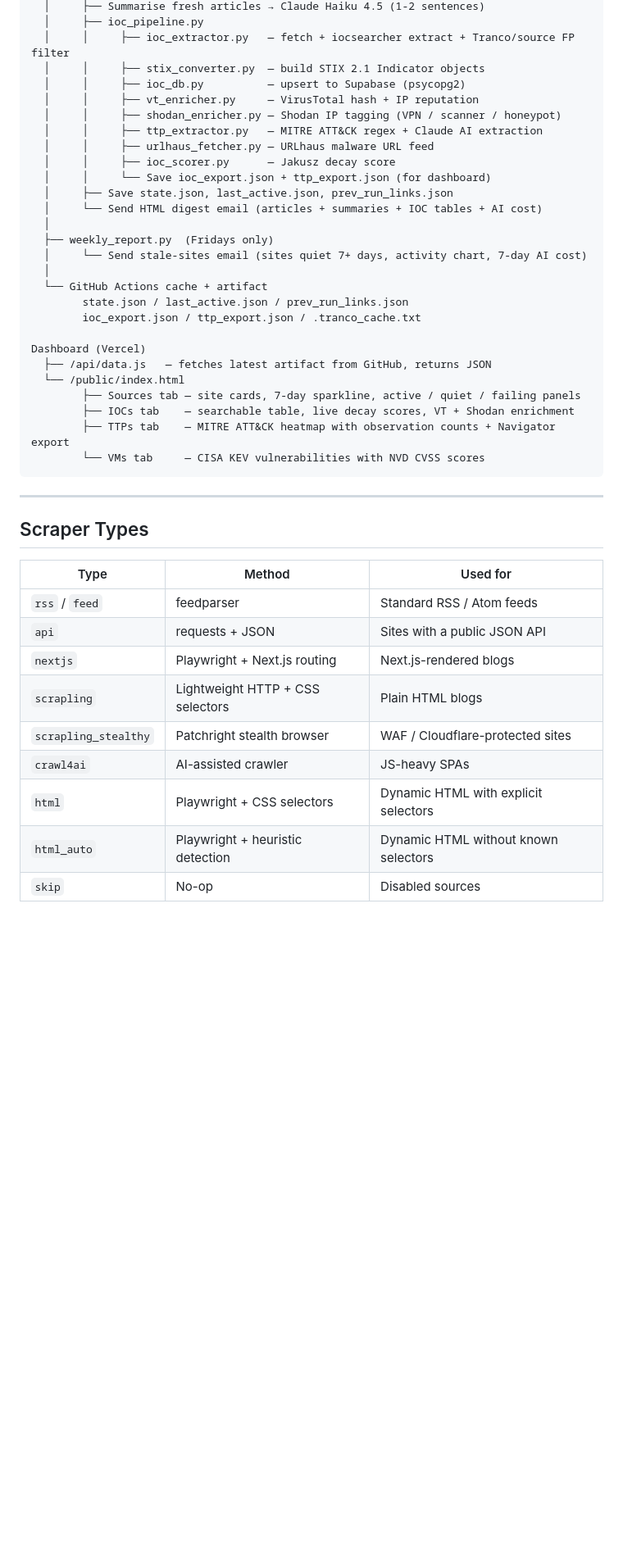
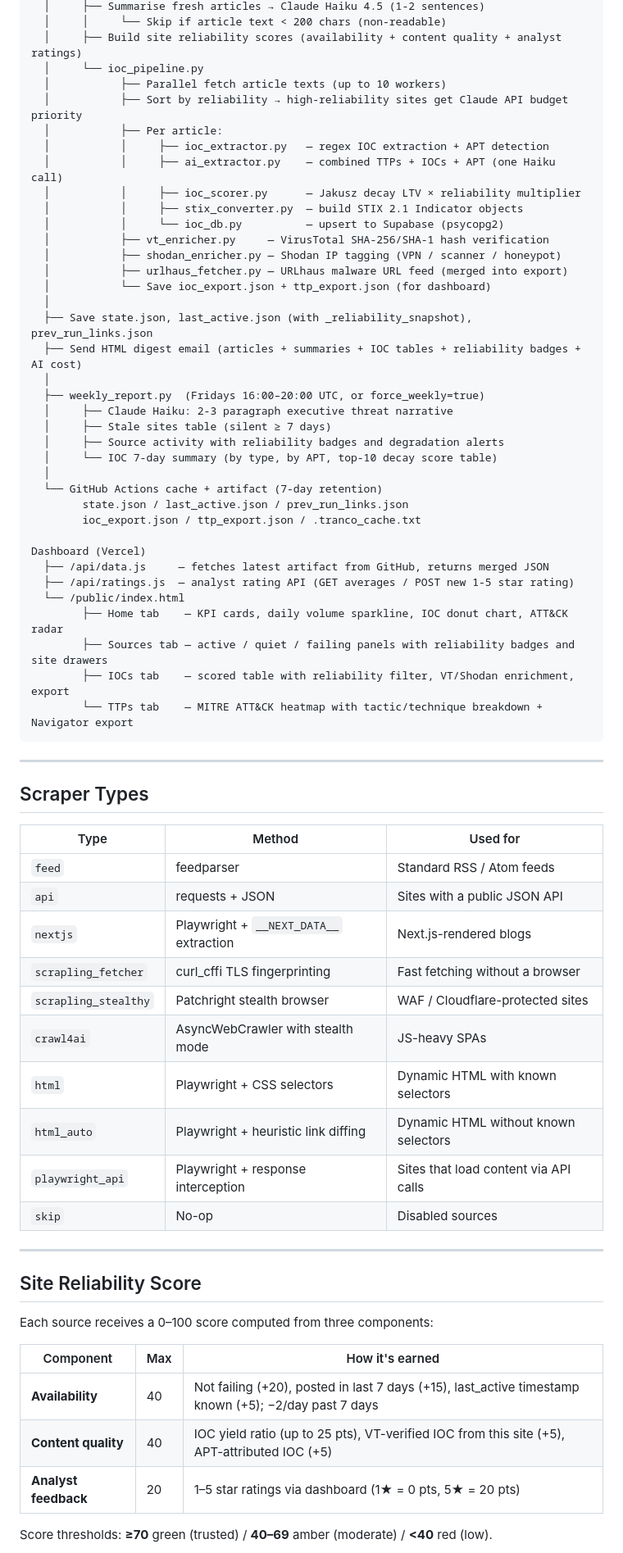
Before and after one commit to Aveek06/cti-monitor, a Markdown page: README.md, the part around one of its changes. Shown at 82% size. Drawn GitHub-style; blank space fills up the shorter version.

Commit message:
docs: update README with current features and capabilities
Co-Authored-By: Claude Sonnet 4.6 <noreply@anthropic.com>

````diff
--- a/README.md
+++ b/README.md
@@ -39,31 +49,41 @@ GitHub Actions (daily 21:30 IST via cron-job.org + schedule fallback)
   │     ├── Summarise fresh articles → Claude Haiku 4.5 (1-2 sentences)
-  │     ├── ioc_pipeline.py
-  │     │     ├── ioc_extractor.py   — fetch + iocsearcher extract + Tranco/source FP filter
-  │     │     ├── stix_converter.py  — build STIX 2.1 Indicator objects
-  │     │     ├── ioc_db.py          — upsert to Supabase (psycopg2)
-  │     │     ├── vt_enricher.py     — VirusTotal hash + IP reputation
-  │     │     ├── shodan_enricher.py — Shodan IP tagging (VPN / scanner / honeypot)
-  │     │     ├── ttp_extractor.py   — MITRE ATT&CK regex + Claude AI extraction
-  │     │     ├── urlhaus_fetcher.py — URLhaus malware URL feed
-  │     │     ├── ioc_scorer.py      — Jakusz decay score
-  │     │     └── Save ioc_export.json + ttp_export.json (for dashboard)
-  │     ├── Save state.json, last_active.json, prev_run_links.json
-  │     └── Send HTML digest email (articles + summaries + IOC tables + AI cost)
+  │     │     └── Skip if article text < 200 chars (non-readable)
+  │     ├── Build site reliability scores (availability + content quality + analyst ratings)
+  │     └── ioc_pipeline.py
+  │           ├── Parallel fetch article texts (up to 10 workers)
+  │           ├── Sort by reliability → high-reliability sites get Claude API budget priority
+  │           ├── Per article:
+  │           │     ├── ioc_extractor.py   — regex IOC extraction + APT detection
+  │           │     ├── ai_extractor.py    — combined TTPs + IOCs + APT (one Haiku call)
+  │           │     ├── ioc_scorer.py      — Jakusz decay LTV × reliability multiplier
+  │           │     ├── stix_converter.py  — build STIX 2.1 Indicator objects
+  │           │     └── ioc_db.py          — upsert to Supabase (psycopg2)
+  │           ├── vt_enricher.py     — VirusTotal SHA-256/SHA-1 hash verification
+  │           ├── shodan_enricher.py — Shodan IP tagging (VPN / scanner / honeypot)
+  │           ├── urlhaus_fetcher.py — URLhaus malware URL feed (merged into export)
+  │           └── Save ioc_export.json + ttp_export.json (for dashboard)
   │
-  ├── weekly_report.py  (Fridays only)
-  │     └── Send stale-sites email (sites quiet 7+ days, activity chart, 7-day AI cost)
+  ├── Save state.json, last_active.json (with _reliability_snapshot), prev_run_links.json
+  ├── Send HTML digest email (articles + summaries + IOC tables + reliability badges + AI cost)
   │
-  └── GitHub Actions cache + artifact
+  ├── weekly_report.py  (Fridays 16:00–20:00 UTC, or force_weekly=true)
+  │     ├── Claude Haiku: 2-3 paragraph executive threat narrative
+  │     ├── Stale sites table (silent ≥ 7 days)
+  │     ├── Source activity with reliability badges and degradation alerts
+  │     └── IOC 7-day summary (by type, by APT, top-10 decay score table)
+  │
+  └── GitHub Actions cache + artifact (7-day retention)
         state.json / last_active.json / prev_run_links.json
         ioc_export.json / ttp_export.json / .tranco_cache.txt
 
 Dashboard (Vercel)
-  ├── /api/data.js   — fetches latest artifact from GitHub, returns JSON
+  ├── /api/data.js     — fetches latest artifact from GitHub, returns merged JSON
+  ├── /api/ratings.js  — analyst rating API (GET averages / POST new 1-5 star rating)
   └── /public/index.html
-        ├── Sources tab — site cards, 7-day sparkline, active / quiet / failing panels
-        ├── IOCs tab    — searchable table, live decay scores, VT + Shodan enrichment
-        ├── TTPs tab    — MITRE ATT&CK heatmap with observation counts + Navigator export
-        └── VMs tab     — CISA KEV vulnerabilities with NVD CVSS scores
+        ├── Home tab    — KPI cards, daily volume sparkline, IOC donut chart, ATT&CK radar
+        ├── Sources tab — active / quiet / failing panels with reliability badges and site drawers
+        ├── IOCs tab    — scored table with reliability filter, VT/Shodan enrichment, export
+        └── TTPs tab    — MITRE ATT&CK heatmap with tactic/technique breakdown + Navigator export
 ```
 
 ---
@@ -72,12 +92,28 @@ Dashboard (Vercel)
 
 | Type | Method | Used for |
 |---|---|---|
-| `rss` / `feed` | feedparser | Standard RSS / Atom feeds |
+| `feed` | feedparser | Standard RSS / Atom feeds |
 | `api` | requests + JSON | Sites with a public JSON API |
-| `nextjs` | Playwright + Next.js routing | Next.js-rendered blogs |
-| `scrapling` | Lightweight HTTP + CSS selectors | Plain HTML blogs |
+| `nextjs` | Playwright + `__NEXT_DATA__` extraction | Next.js-rendered blogs |
+| `scrapling_fetcher` | curl_cffi TLS fingerprinting | Fast fetching without a browser |
 | `scrapling_stealthy` | Patchright stealth browser | WAF / Cloudflare-protected sites |
-| `crawl4ai` | AI-assisted crawler | JS-heavy SPAs |
-| `html` | Playwright + CSS selectors | Dynamic HTML with explicit selectors |
-| `html_auto` | Playwright + heuristic detection | Dynamic HTML without known selectors |
+| `crawl4ai` | AsyncWebCrawler with stealth mode | JS-heavy SPAs |
+| `html` | Playwright + CSS selectors | Dynamic HTML with known selectors |
+| `html_auto` | Playwright + heuristic link diffing | Dynamic HTML without known selectors |
+| `playwright_api` | Playwright + response interception | Sites that load content via API calls |
 | `skip` | No-op | Disabled sources |
+
+---
+
+## Site Reliability Score
+
+Each source receives a 0–100 score computed from three components:
+
+| Component | Max | How it's earned |
+|---|---|---|
+| **Availability** | 40 | Not failing (+20), posted in last 7 days (+15), last_active timestamp known (+5); −2/day past 7 days |
+| **Content quality** | 40 | IOC yield ratio (up to 25 pts), VT-verified IOC from this site (+5), APT-attributed IOC (+5) |
+| **Analyst feedback** | 20 | 1–5 star ratings via dashboard (1★ = 0 pts, 5★ = 20 pts) |
+
+Score thresholds: **≥70** green (trusted) / **40–69** amber (moderate) / **<40** red (low).
+
````
Also changed, not shown: other parts of README.md (+170 -165 lines).
